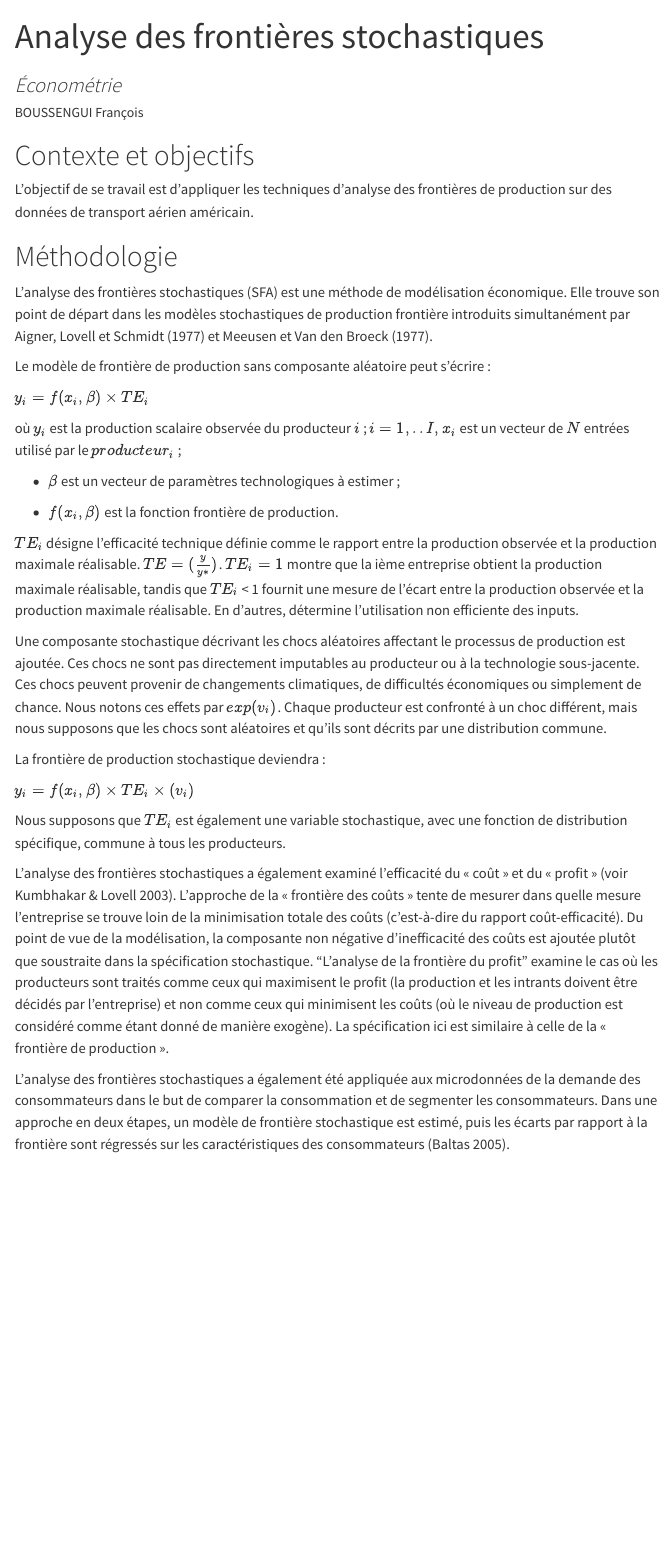
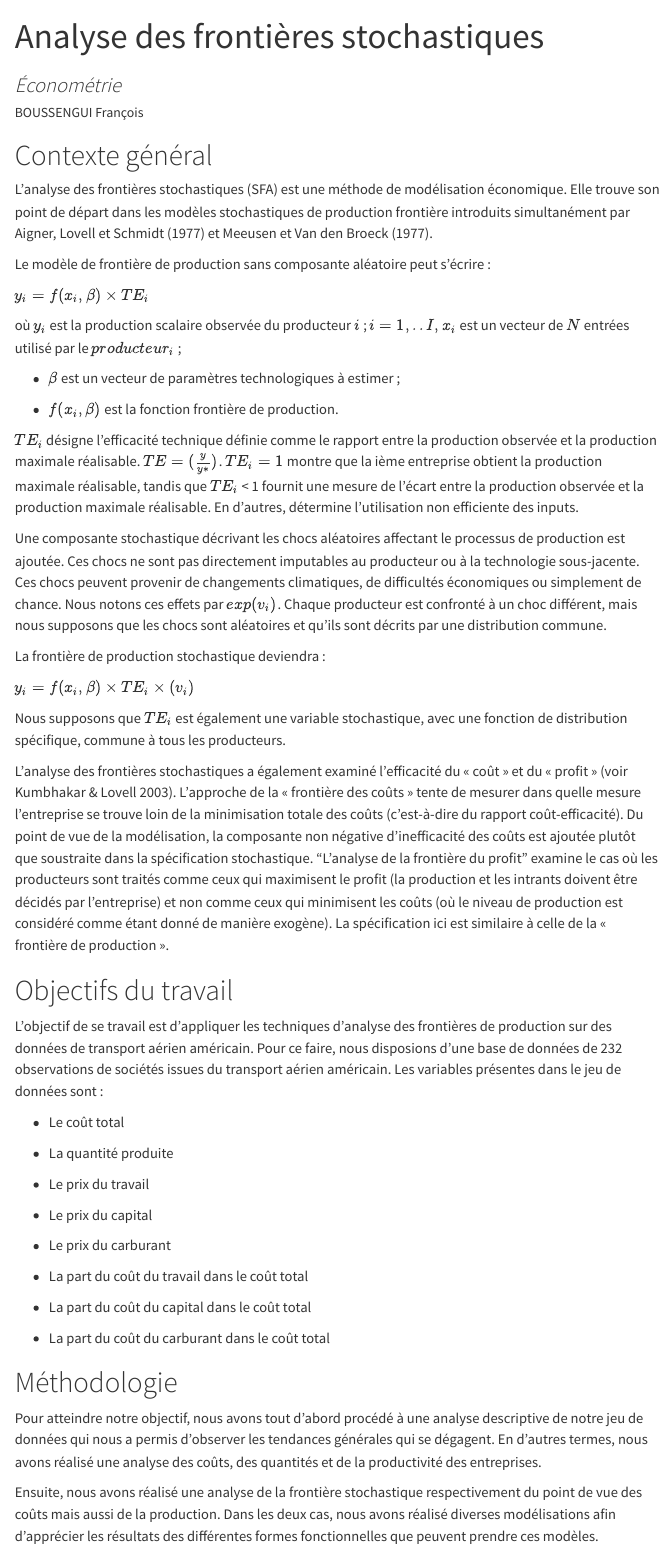
Before and after one commit to Francois-b-24/Personal_portfolio, a Quarto document (posts/fourth/index.qmd): the page in a window 1100 px wide, from its top. Rendered offline with R 4.5, knitr and Pandoc in place of Quarto, with nearby package versions; menus at the side of the page are left out.

Commit message:
Rédaction article

````diff
--- a/posts/fourth/index.qmd
+++ b/posts/fourth/index.qmd
@@ -10,11 +10,7 @@ categories: [Économétrie]
 knitr::opts_chunk$set(echo = FALSE, fig.align = "center")
 ```
 
-# Contexte et objectifs
-
-L'objectif de se travail est d'appliquer les techniques d'analyse des frontières de production sur des données de transport aérien américain.
-
-# Méthodologie
+# Contexte général
 
 L'analyse des frontières stochastiques (SFA) est une méthode de modélisation économique. Elle trouve son point de départ dans les modèles stochastiques de production frontière introduits simultanément par Aigner, Lovell et Schmidt (1977) et Meeusen et Van den Broeck (1977).
 
@@ -40,7 +36,31 @@ Nous supposons que $TE_i$ est également une variable stochastique, avec une fon
 
 L'analyse des frontières stochastiques a également examiné l'efficacité du « coût » et du « profit » (voir Kumbhakar & Lovell 2003). L'approche de la « frontière des coûts » tente de mesurer dans quelle mesure l'entreprise se trouve loin de la minimisation totale des coûts (c'est-à-dire du rapport coût-efficacité). Du point de vue de la modélisation, la composante non négative d'inefficacité des coûts est ajoutée plutôt que soustraite dans la spécification stochastique. "L'analyse de la frontière du profit" examine le cas où les producteurs sont traités comme ceux qui maximisent le profit (la production et les intrants doivent être décidés par l'entreprise) et non comme ceux qui minimisent les coûts (où le niveau de production est considéré comme étant donné de manière exogène). La spécification ici est similaire à celle de la « frontière de production ».
 
-L'analyse des frontières stochastiques a également été appliquée aux microdonnées de la demande des consommateurs dans le but de comparer la consommation et de segmenter les consommateurs. Dans une approche en deux étapes, un modèle de frontière stochastique est estimé, puis les écarts par rapport à la frontière sont régressés sur les caractéristiques des consommateurs (Baltas 2005).
+# Objectifs du travail
+
+L'objectif de se travail est d'appliquer les techniques d'analyse des frontières de production sur des données de transport aérien américain. Pour ce faire, nous disposions d'une base de données de 232 observations de sociétés issues du transport aérien américain. Les variables présentes dans le jeu de données sont :
+
+-   Le coût total
+
+-   La quantité produite
+
+-   Le prix du travail
+
+-   Le prix du capital
+
+-   Le prix du carburant
+
+-   La part du coût du travail dans le coût total
+
+-   La part du coût du capital dans le coût total
+
+-   La part du coût du carburant dans le coût total
+
+# Méthodologie
+
+Pour atteindre notre objectif, nous avons tout d'abord procédé à une analyse descriptive de notre jeu de données qui nous a permis d'observer les tendances générales qui se dégagent. En d'autres termes, nous avons réalisé une analyse des coûts, des quantités et de la productivité des entreprises.
+
+Ensuite, nous avons réalisé une analyse de la frontière stochastique respectivement du point de vue des coûts mais aussi de la production. Dans les deux cas, nous avons réalisé diverses modélisations afin d'apprécier les résultats des différentes formes fonctionnelles que peuvent prendre ces modèles.
 
 <iframe src="Stochastic frontier analysis.html" width="100%" height="700px">
 
````
Also changed, not shown: posts/third/index.qmd (+1 -1 lines), 6 other files.
